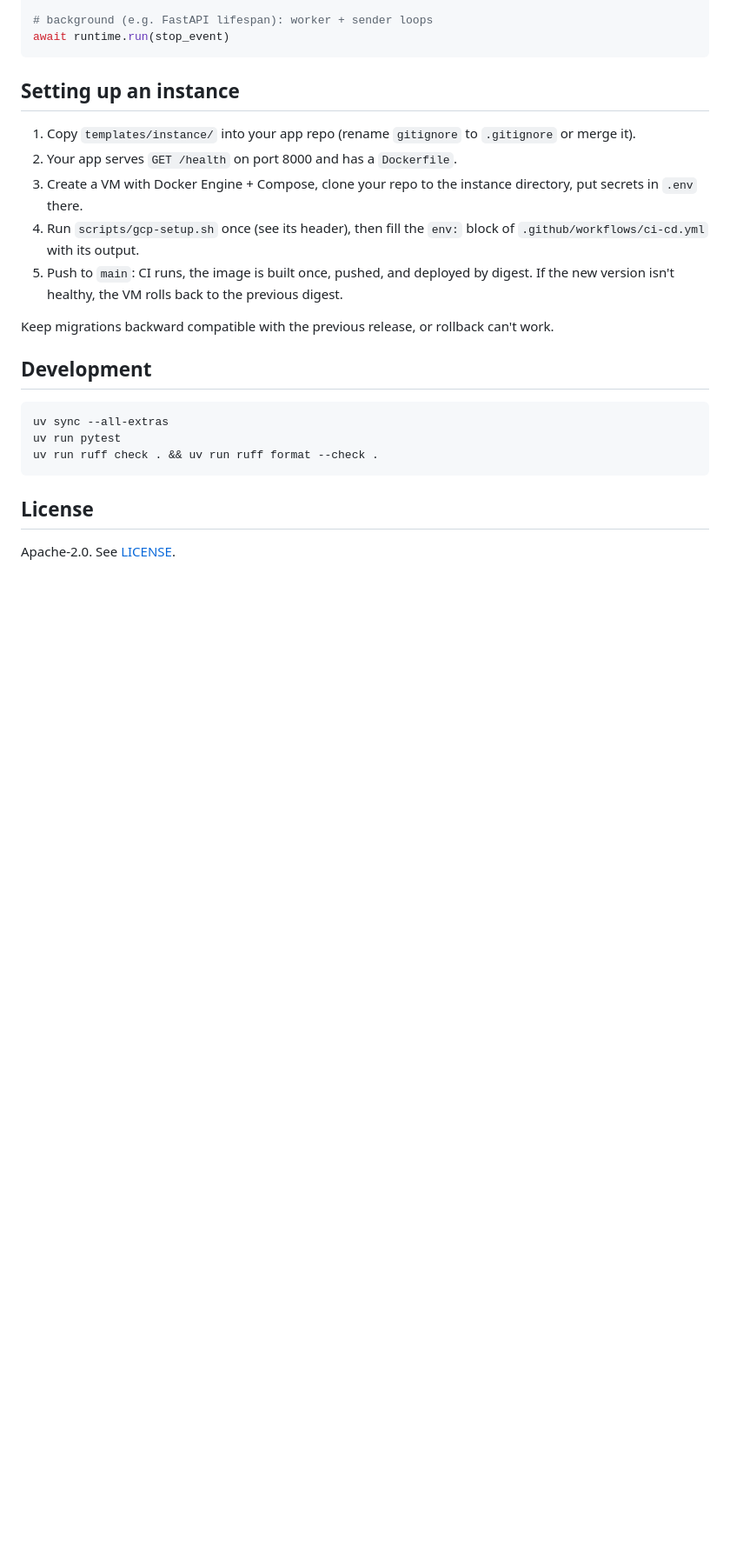
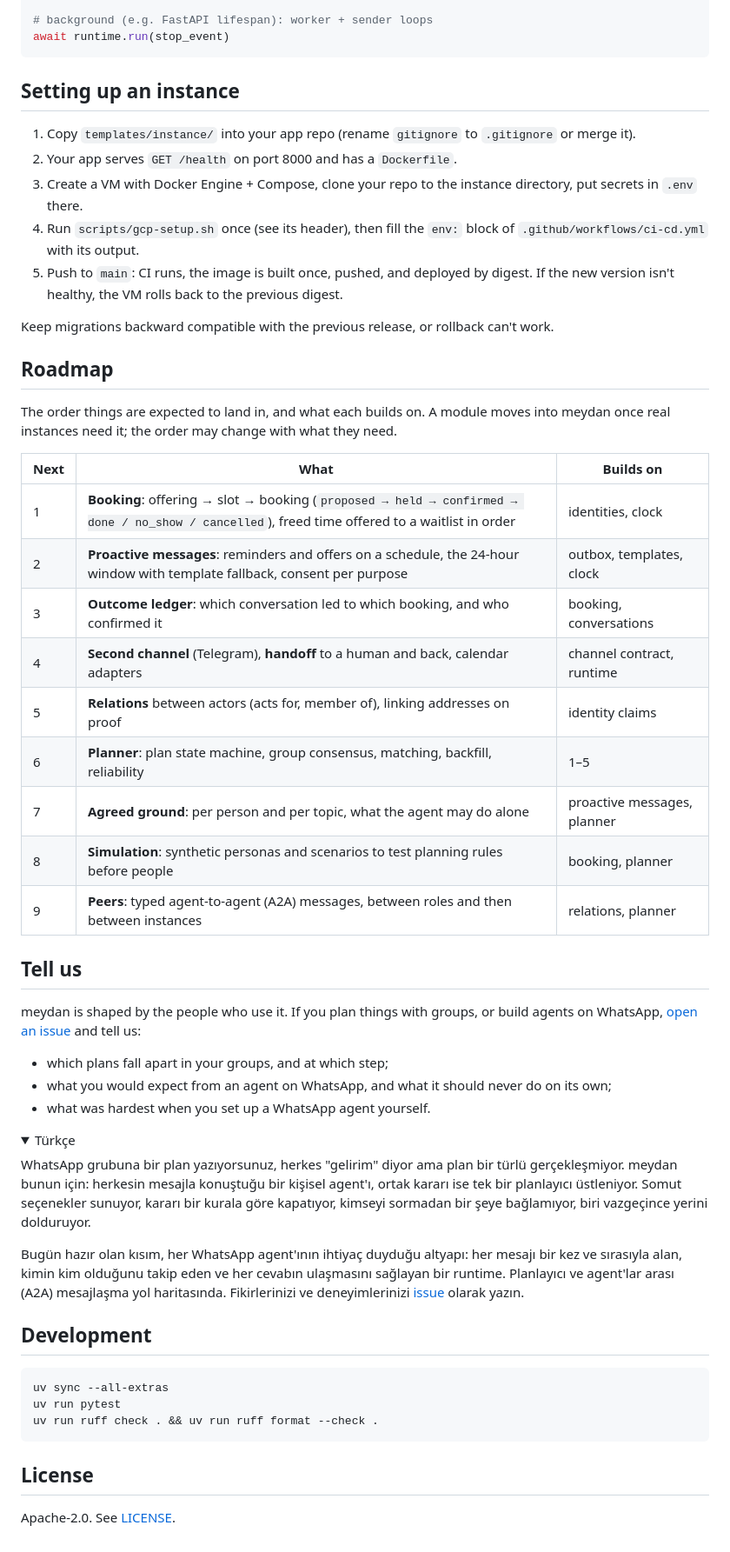
Before and after one commit to pehlivan-ai/meydan, a Markdown page: README.md, the part around one of its changes. Shown at 87% size. GitHub-like rendering; folded sections open; blank space fills up the shorter version.

Commit message:
docs: README update

````diff
--- a/README.md
+++ b/README.md
@@ -211,6 +224,47 @@ await runtime.run(stop_event)
 
 Keep migrations backward compatible with the previous release, or rollback can't work.
 
+## Roadmap
+
+The order things are expected to land in, and what each builds on. A module moves into meydan
+once real instances need it; the order may change with what they need.
+
+| Next | What | Builds on |
+|---|---|---|
+| 1 | **Booking**: offering → slot → booking (`proposed → held → confirmed → done / no_show / cancelled`), freed time offered to a waitlist in order | identities, clock |
+| 2 | **Proactive messages**: reminders and offers on a schedule, the 24-hour window with template fallback, consent per purpose | outbox, templates, clock |
+| 3 | **Outcome ledger**: which conversation led to which booking, and who confirmed it | booking, conversations |
+| 4 | **Second channel** (Telegram), **handoff** to a human and back, calendar adapters | channel contract, runtime |
+| 5 | **Relations** between actors (acts for, member of), linking addresses on proof | identity claims |
+| 6 | **Planner**: plan state machine, group consensus, matching, backfill, reliability | 1–5 |
+| 7 | **Agreed ground**: per person and per topic, what the agent may do alone | proactive messages, planner |
+| 8 | **Simulation**: synthetic personas and scenarios to test planning rules before people | booking, planner |
+| 9 | **Peers**: typed agent-to-agent (A2A) messages, between roles and then between instances | relations, planner |
+
+## Tell us
+
+meydan is shaped by the people who use it. If you plan things with groups, or build agents on
+WhatsApp, [open an issue](https://github.com/pehlivan-ai/meydan/issues/new) and tell us:
+
+- which plans fall apart in your groups, and at which step;
+- what you would expect from an agent on WhatsApp, and what it should never do on its own;
+- what was hardest when you set up a WhatsApp agent yourself.
+
+<details>
+<summary>Türkçe</summary>
+
+WhatsApp grubuna bir plan yazıyorsunuz, herkes "gelirim" diyor ama plan bir türlü
+gerçekleşmiyor. meydan bunun için: herkesin mesajla konuştuğu bir kişisel agent'ı, ortak kararı
+ise tek bir planlayıcı üstleniyor. Somut seçenekler sunuyor, kararı bir kurala göre kapatıyor,
+kimseyi sormadan bir şeye bağlamıyor, biri vazgeçince yerini dolduruyor.
+
+Bugün hazır olan kısım, her WhatsApp agent'ının ihtiyaç duyduğu altyapı: her mesajı bir kez ve
+sırasıyla alan, kimin kim olduğunu takip eden ve her cevabın ulaşmasını sağlayan bir runtime.
+Planlayıcı ve agent'lar arası (A2A) mesajlaşma yol haritasında. Fikirlerinizi ve
+deneyimlerinizi [issue](https://github.com/pehlivan-ai/meydan/issues/new) olarak yazın.
+
+</details>
+
 ## Development
 
 ```
````
Also changed, not shown: other parts of README.md (+13 -0 lines).
